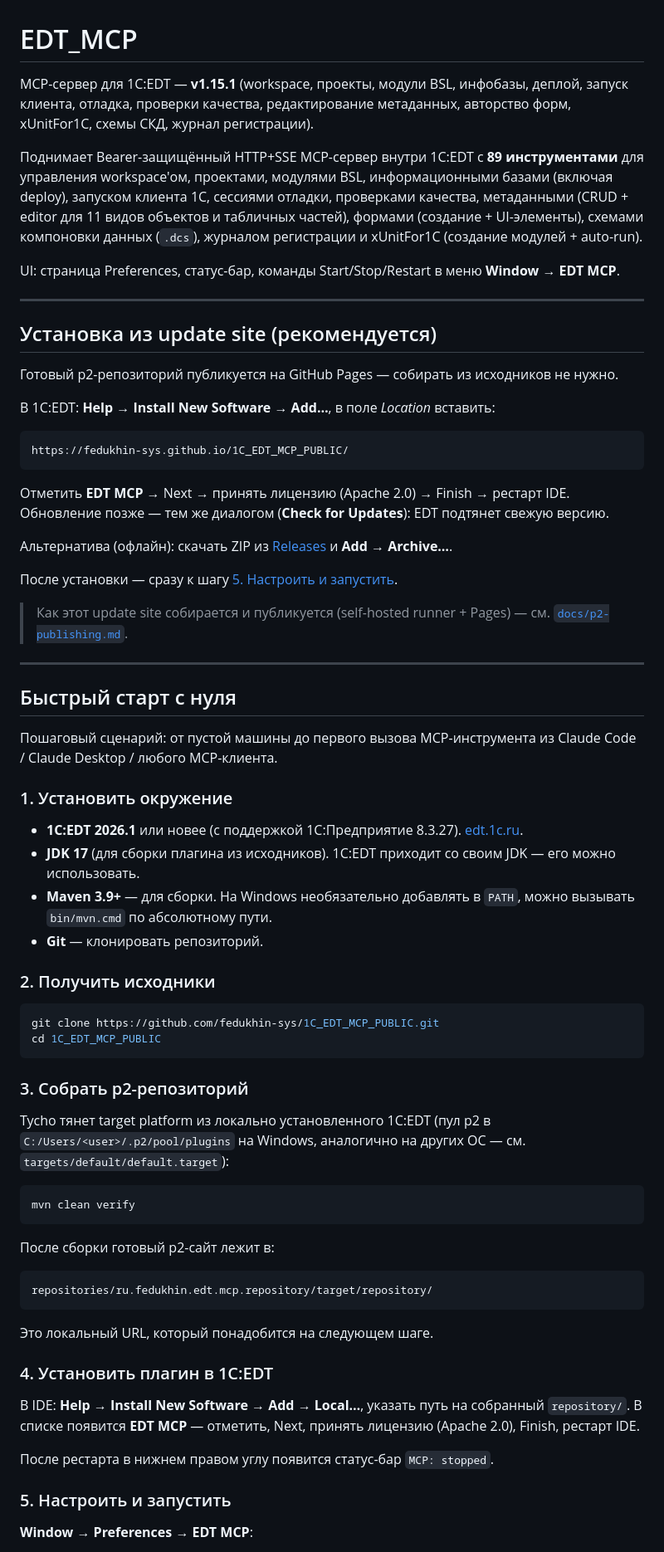
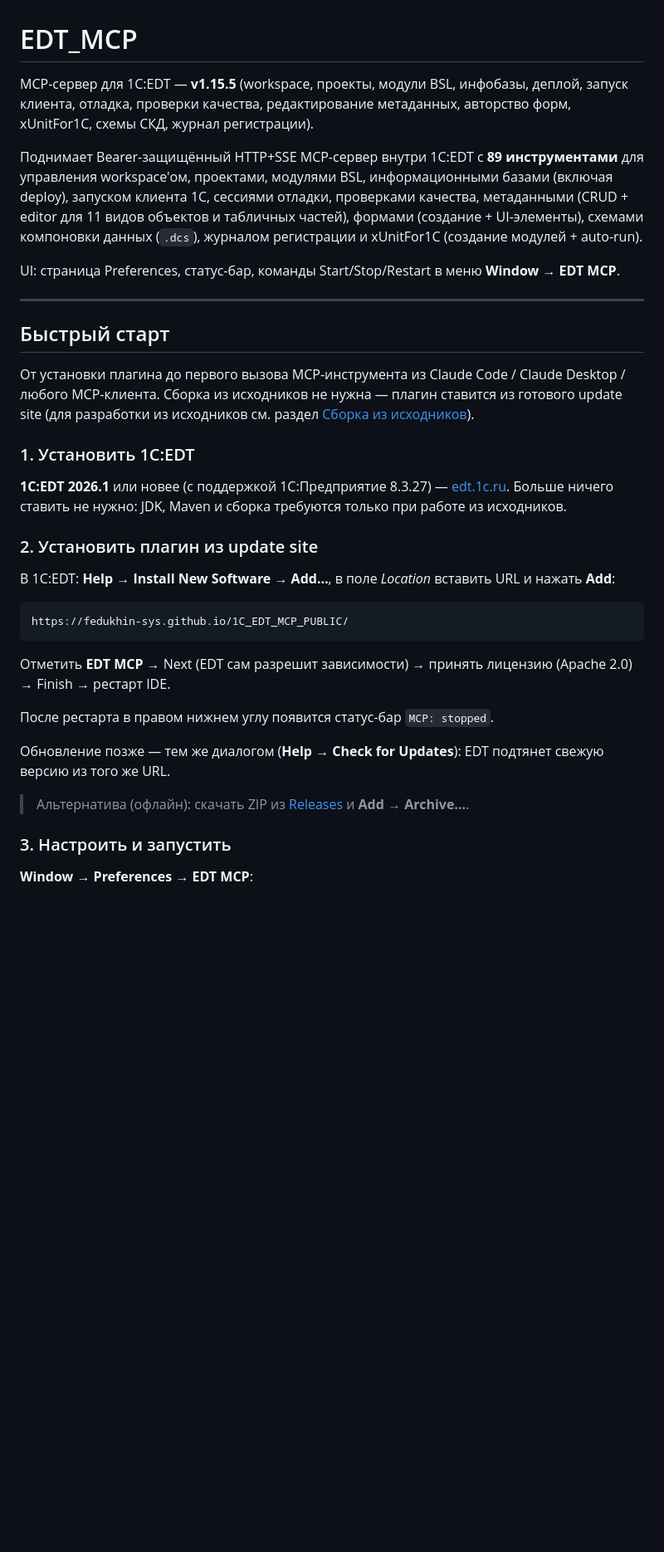
Before and after one commit to fedukhin-sys/1C_EDT_MCP_PUBLIC, a Markdown page: README.md, the part around one of its changes. Shown at 83% size. Drawn GitHub-style; blank space fills up the shorter version.

Commit message:
docs: быстрый старт через update site (без сборки из исходников)
README переструктурирован: основной путь установки — update site по URL
(шаги 1-5), сборка из исходников вынесена в отдельный раздел для
разработчиков. Версия в шапке поднята до v1.15.5.

````diff
--- a/README.md
+++ b/README.md
@@ -1,6 +1,6 @@
 # EDT_MCP
 
-MCP-сервер для 1C:EDT — **v1.15.1** (workspace, проекты, модули BSL, инфобазы, деплой, запуск клиента, отладка, проверки качества, редактирование метаданных, авторство форм, xUnitFor1C, схемы СКД, журнал регистрации).
+MCP-сервер для 1C:EDT — **v1.15.5** (workspace, проекты, модули BSL, инфобазы, деплой, запуск клиента, отладка, проверки качества, редактирование метаданных, авторство форм, xUnitFor1C, схемы СКД, журнал регистрации).
 
 Поднимает Bearer-защищённый HTTP+SSE MCP-сервер внутри 1C:EDT с **89 инструментами** для управления workspace'ом, проектами, модулями BSL, информационными базами (включая deploy), запуском клиента 1С, сессиями отладки, проверками качества, метаданными (CRUD + editor для 11 видов объектов и табличных частей), формами (создание + UI-элементы), схемами компоновки данных (`.dcs`), журналом регистрации и xUnitFor1C (создание модулей + auto-run).
 
@@ -8,68 +8,31 @@ UI: страница Preferences, статус-бар, команды Start/Stop
 
 ---
 
-## Установка из update site (рекомендуется)
+## Быстрый старт
 
-Готовый p2-репозиторий публикуется на GitHub Pages — собирать из исходников не нужно.
+От установки плагина до первого вызова MCP-инструмента из Claude Code / Claude Desktop / любого MCP-клиента. Сборка из исходников не нужна — плагин ставится из готового update site (для разработки из исходников см. раздел [Сборка из исходников](#сборка-из-исходников)).
 
-В 1C:EDT: **Help → Install New Software → Add…**, в поле *Location* вставить:
+### 1. Установить 1C:EDT
+
+**1C:EDT 2026.1** или новее (с поддержкой 1С:Предприятие 8.3.27) — [edt.1c.ru](https://edt.1c.ru/). Больше ничего ставить не нужно: JDK, Maven и сборка требуются только при работе из исходников.
+
+### 2. Установить плагин из update site
+
+В 1C:EDT: **Help → Install New Software → Add…**, в поле *Location* вставить URL и нажать **Add**:
 
 ```
 https://fedukhin-sys.github.io/1C_EDT_MCP_PUBLIC/
 ```
 
-Отметить **EDT MCP** → Next → принять лицензию (Apache 2.0) → Finish → рестарт IDE.
-Обновление позже — тем же диалогом (**Check for Updates**): EDT подтянет свежую версию.
+Отметить **EDT MCP** → Next (EDT сам разрешит зависимости) → принять лицензию (Apache 2.0) → Finish → рестарт IDE.
 
-Альтернатива (офлайн): скачать ZIP из [Releases](https://github.com/fedukhin-sys/1C_EDT_MCP_PUBLIC/releases) и **Add → Archive…**.
+После рестарта в правом нижнем углу появится статус-бар `MCP: stopped`.
 
-После установки — сразу к шагу [5. Настроить и запустить](#5-настроить-и-запустить).
+Обновление позже — тем же диалогом (**Help → Check for Updates**): EDT подтянет свежую версию из того же URL.
 
-> Как этот update site собирается и публикуется (self-hosted runner + Pages) — см. [`docs/p2-publishing.md`](docs/p2-publishing.md).
+> Альтернатива (офлайн): скачать ZIP из [Releases](https://github.com/fedukhin-sys/1C_EDT_MCP_PUBLIC/releases) и **Add → Archive…**.
 
----
-
-## Быстрый старт с нуля
-
-Пошаговый сценарий: от пустой машины до первого вызова MCP-инструмента из Claude Code / Claude Desktop / любого MCP-клиента.
-
-### 1. Установить окружение
-
-- **1C:EDT 2026.1** или новее (с поддержкой 1С:Предприятие 8.3.27). [edt.1c.ru](https://edt.1c.ru/).
-- **JDK 17** (для сборки плагина из исходников). 1C:EDT приходит со своим JDK — его можно использовать.
-- **Maven 3.9+** — для сборки. На Windows необязательно добавлять в `PATH`, можно вызывать `bin/mvn.cmd` по абсолютному пути.
-- **Git** — клонировать репозиторий.
-
-### 2. Получить исходники
-
-```bash
-git clone https://github.com/fedukhin-sys/1C_EDT_MCP_PUBLIC.git
-cd 1C_EDT_MCP_PUBLIC
-```
-
-### 3. Собрать p2-репозиторий
-
-Tycho тянет target platform из локально установленного 1C:EDT (пул p2 в `C:/Users/<user>/.p2/pool/plugins` на Windows, аналогично на других ОС — см. `targets/default/default.target`):
-
-```bash
-mvn clean verify
-```
-
-После сборки готовый p2-сайт лежит в:
-
-```
-repositories/ru.fedukhin.edt.mcp.repository/target/repository/
-```
-
-Это локальный URL, который понадобится на следующем шаге.
-
-### 4. Установить плагин в 1C:EDT
-
-В IDE: **Help → Install New Software → Add → Local…**, указать путь на собранный `repository/`. В списке появится **EDT MCP** — отметить, Next, принять лицензию (Apache 2.0), Finish, рестарт IDE.
-
-После рестарта в нижнем правом углу появится статус-бар `MCP: stopped`.
-
-### 5. Настроить и запустить
+### 3. Настроить и запустить
 
 **Window → Preferences → EDT MCP**:
 - **Port** — порт SSE (по умолчанию `3001`);
````
Also changed, not shown: other parts of README.md (+16 -4 lines).
